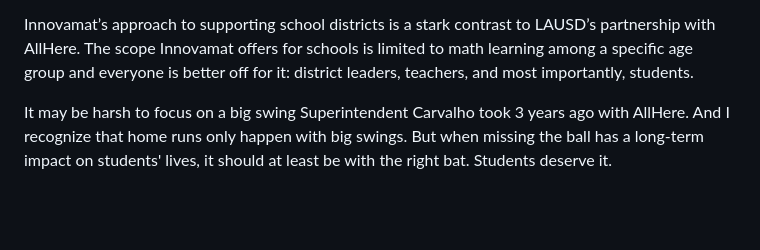
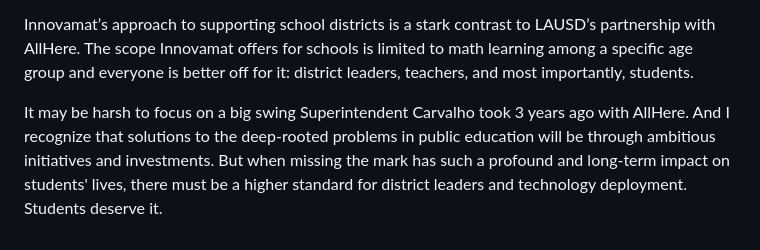
Before and after one commit to rodriguezjordyc/website, a Markdown page: posts/Ed by LAUSD.md, the part around the change. Rendered like a GitHub page; blank space fills up the shorter version.

```diff
--- a/posts/Ed by LAUSD.md
+++ b/posts/Ed by LAUSD.md
@@ -89,4 +89,4 @@ Innovamat has built a math learning platform that revolves around the lifecycle
 
 Innovamat’s approach to supporting school districts is a stark contrast to LAUSD’s partnership with AllHere. The scope Innovamat offers for schools is limited to math learning among a specific age group and everyone is better off for it: district leaders, teachers, and most importantly, students.
 
-It may be harsh to focus on a big swing Superintendent Carvalho took 3 years ago with AllHere. And I recognize that home runs only happen with big swings. But when missing the ball has a long-term impact on students' lives, it should at least be with the right bat. Students deserve it.
+It may be harsh to focus on a big swing Superintendent Carvalho took 3 years ago with AllHere. And I recognize that solutions to the deep-rooted problems in public education will be through ambitious initiatives and investments. But when missing the mark has such a profound and long-term impact on students' lives, there must be a higher standard for district leaders and technology deployment. Students deserve it.
```
